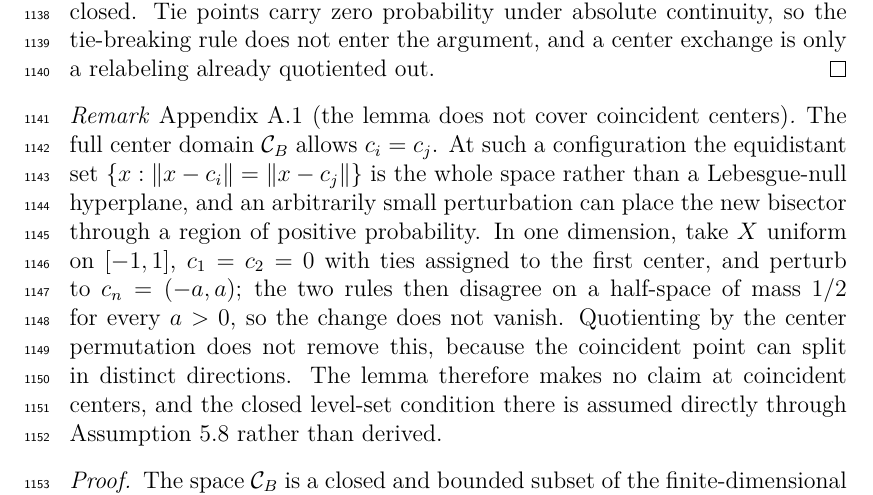
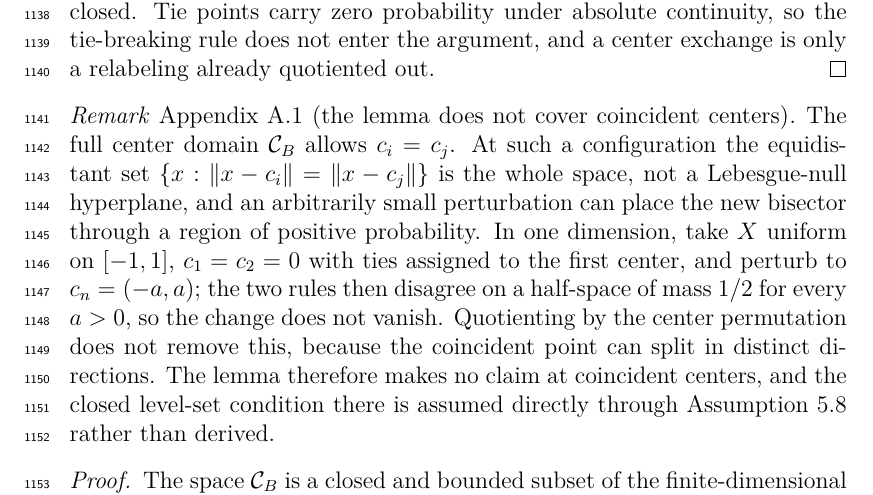
Before and after one commit to qsongcai/DELVE, a LaTeX paper (manuscripts/main/main.tex, which reads manuscripts/main/appA.tex): part of page 43 of 47, cut so that both start at the same text. Compiled offline with pdfLaTeX.

Commit message:
Reduce rather-than concentration in appendix wording; rebuild main PDF

```diff
--- a/manuscripts/main/appA.tex
+++ b/manuscripts/main/appA.tex
@@ -205,7 +205,7 @@ Hence $|e_\tau(c_n)-e_\tau(c)|\le P\{g_{c_n}\ne g_c\}\to0$, so $e_\tau$ is conti
 \end{proof}
 
 \begin{remark}[the lemma does not cover coincident centers]\label{rem:coincident}
-The full center domain $\mathcal C_B$ allows $c_i=c_j$. At such a configuration the equidistant set $\{x:\|x-c_i\|=\|x-c_j\|\}$ is the whole space rather than a Lebesgue-null hyperplane, and an arbitrarily small perturbation can place the new bisector through a region of positive probability. In one dimension, take $X$ uniform on $[-1,1]$, $c_1=c_2=0$ with ties assigned to the first center, and perturb to $c_n=(-a,a)$; the two rules then disagree on a half-space of mass $1/2$ for every $a>0$, so the change does not vanish. Quotienting by the center permutation does not remove this, because the coincident point can split in distinct directions. The lemma therefore makes no claim at coincident centers, and the closed level-set condition there is assumed directly through Assumption~\ref{a:closed} rather than derived.
+The full center domain $\mathcal C_B$ allows $c_i=c_j$. At such a configuration the equidistant set $\{x:\|x-c_i\|=\|x-c_j\|\}$ is the whole space, not a Lebesgue-null hyperplane, and an arbitrarily small perturbation can place the new bisector through a region of positive probability. In one dimension, take $X$ uniform on $[-1,1]$, $c_1=c_2=0$ with ties assigned to the first center, and perturb to $c_n=(-a,a)$; the two rules then disagree on a half-space of mass $1/2$ for every $a>0$, so the change does not vanish. Quotienting by the center permutation does not remove this, because the coincident point can split in distinct directions. The lemma therefore makes no claim at coincident centers, and the closed level-set condition there is assumed directly through Assumption~\ref{a:closed} rather than derived.
 \end{remark}
 
 \begin{proof}
```
Also changed, not shown: manuscripts/main/main.pdf.
